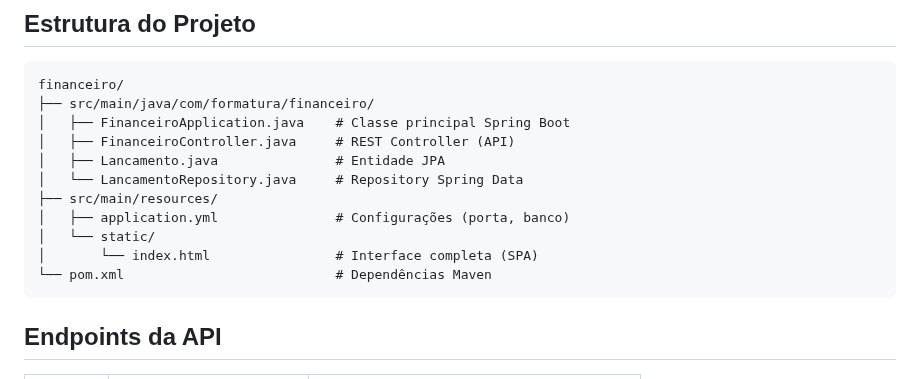
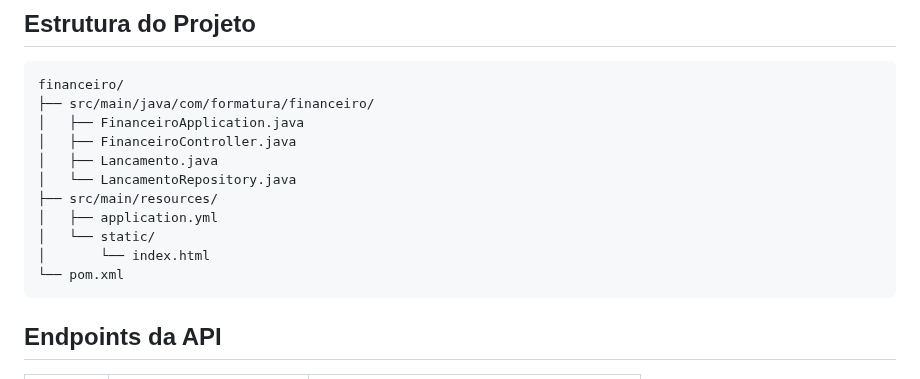
Before and after one commit to ffaneto/gestao-vendas-3-info-vesp-1.0, a Markdown page: README.md, the part around the change. Drawn GitHub-style.

Commit message:
Clean up directory structure comments in README
Removed comments from the directory structure in README.

````diff
--- a/README.md
+++ b/README.md
@@ -56,15 +56,15 @@ do GitHub, pretendo usar como tema do meu Trabalho de Conclusão de Curso (TCC).
 ```
 financeiro/
 ├── src/main/java/com/formatura/financeiro/
-│   ├── FinanceiroApplication.java    # Classe principal Spring Boot
-│   ├── FinanceiroController.java     # REST Controller (API)
-│   ├── Lancamento.java               # Entidade JPA
-│   └── LancamentoRepository.java     # Repository Spring Data
+│   ├── FinanceiroApplication.java
+│   ├── FinanceiroController.java
+│   ├── Lancamento.java
+│   └── LancamentoRepository.java
 ├── src/main/resources/
-│   ├── application.yml               # Configurações (porta, banco)
+│   ├── application.yml
 │   └── static/
-│       └── index.html                # Interface completa (SPA)
-└── pom.xml                           # Dependências Maven
+│       └── index.html
+└── pom.xml
 ```
 
 ## Endpoints da API
````
